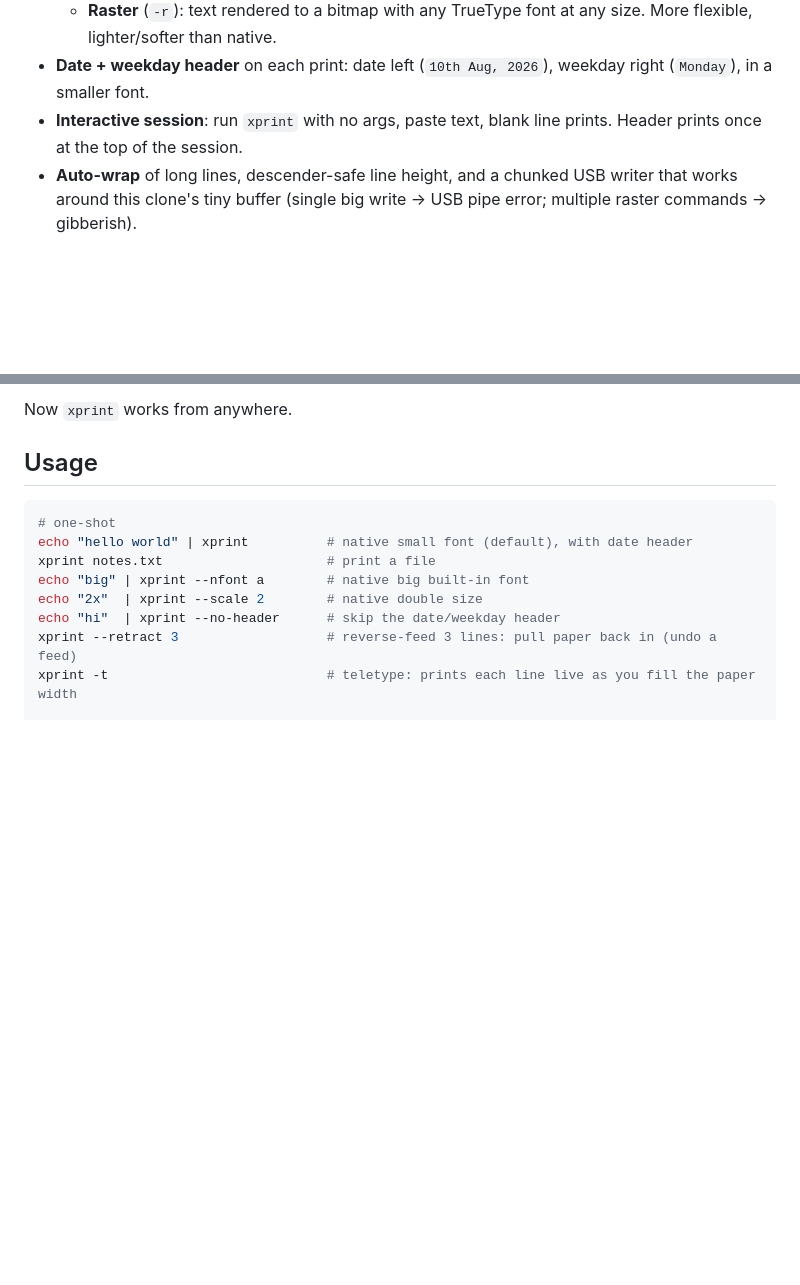
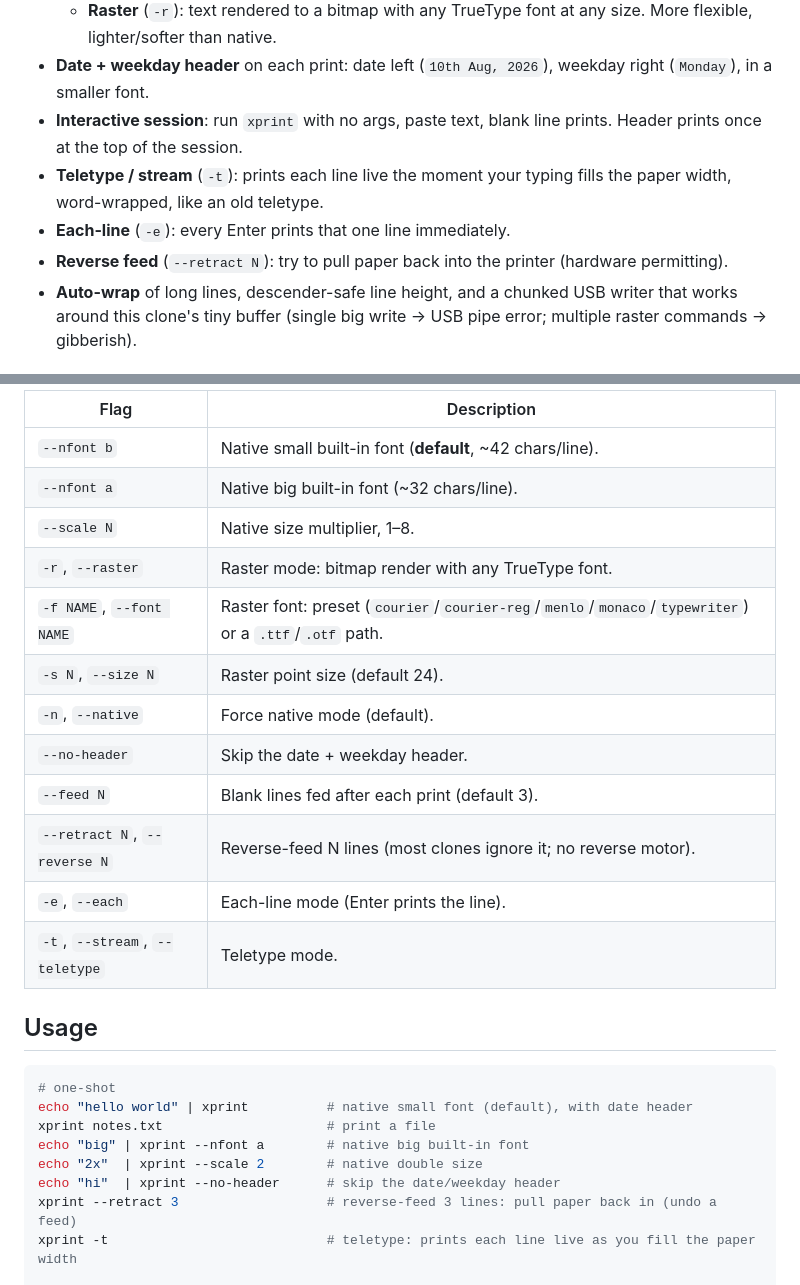
Before and after one commit to shyamzzp/xprint, a Markdown page: README.md, 2 parts joined by grey strips. Rendered like a GitHub page; blank space fills up the shorter version.

```diff
--- a/README.md
+++ b/README.md
@@ -11,6 +11,9 @@ macOS has no working driver for these no-name thermal printers: raw CUPS queues
   - **Raster** (`-r`): text rendered to a bitmap with any TrueType font at any size. More flexible, lighter/softer than native.
 - **Date + weekday header** on each print: date left (`10th Aug, 2026`), weekday right (`Monday`), in a smaller font.
 - **Interactive session**: run `xprint` with no args, paste text, blank line prints. Header prints once at the top of the session.
+- **Teletype / stream** (`-t`): prints each line live the moment your typing fills the paper width, word-wrapped, like an old teletype.
+- **Each-line** (`-e`): every Enter prints that one line immediately.
+- **Reverse feed** (`--retract N`): try to pull paper back into the printer (hardware permitting).
 - **Auto-wrap** of long lines, descender-safe line height, and a chunked USB writer that works around this clone's tiny buffer (single big write → USB pipe error; multiple raster commands → gibberish).
 
 ## Requirements
@@ -48,5 +76,18 @@ ln -sf "$(pwd)/xprint.py" /opt/homebrew/bin/xprint         # or any dir on PATH
 
-Now `xprint` works from anywhere.
+| Flag | Description |
+|------|-------------|
+| `--nfont b` | Native small built-in font (**default**, ~42 chars/line). |
+| `--nfont a` | Native big built-in font (~32 chars/line). |
+| `--scale N` | Native size multiplier, 1–8. |
+| `-r`, `--raster` | Raster mode: bitmap render with any TrueType font. |
+| `-f NAME`, `--font NAME` | Raster font: preset (`courier`/`courier-reg`/`menlo`/`monaco`/`typewriter`) or a `.ttf`/`.otf` path. |
+| `-s N`, `--size N` | Raster point size (default 24). |
+| `-n`, `--native` | Force native mode (default). |
+| `--no-header` | Skip the date + weekday header. |
+| `--feed N` | Blank lines fed after each print (default 3). |
+| `--retract N`, `--reverse N` | Reverse-feed N lines (most clones ignore it; no reverse motor). |
+| `-e`, `--each` | Each-line mode (Enter prints the line). |
+| `-t`, `--stream`, `--teletype` | Teletype mode. |
 
 ## Usage
 
```
Also changed, not shown: other parts of README.md (+44 -15 lines).
